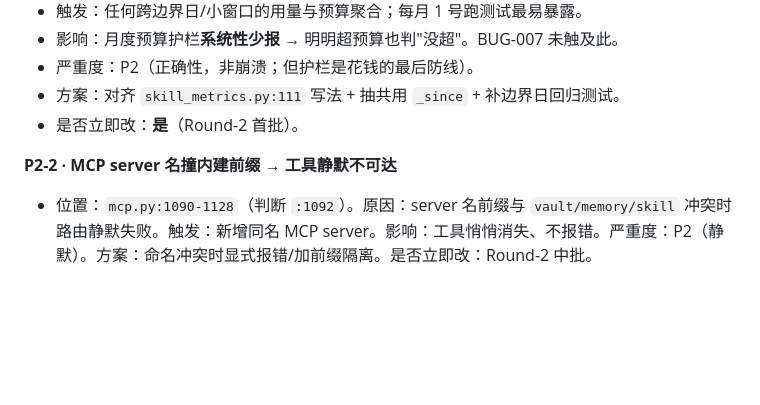
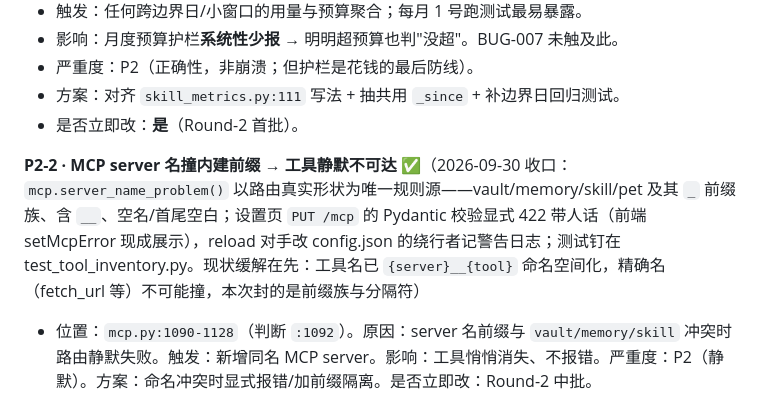
Before and after one commit to zzh200215/Lingqiwork, a Markdown page: 项目升级方案.md, the part around one of its changes. Rendered like a GitHub page; blank space fills up the shorter version.

Commit message:
docs(plan): close P2-2, direction plan has no open code items

```diff
--- a/项目升级方案.md
+++ b/项目升级方案.md
@@ -260,7 +260,7 @@ flowchart TB
 - 方案：对齐 `skill_metrics.py:111` 写法 + 抽共用 `_since` + 补边界日回归测试。
 - 是否立即改：**是**（Round-2 首批）。
 
-**P2-2 · MCP server 名撞内建前缀 → 工具静默不可达**
+**P2-2 · MCP server 名撞内建前缀 → 工具静默不可达** ✅（2026-09-30 收口：`mcp.server_name_problem()` 以路由真实形状为唯一规则源——vault/memory/skill/pet 及其 `_` 前缀族、含 `__`、空名/首尾空白；设置页 `PUT /mcp` 的 Pydantic 校验显式 422 带人话（前端 setMcpError 现成展示），reload 对手改 config.json 的绕行者记警告日志；测试钉在 test_tool_inventory.py。现状缓解在先：工具名已 `{server}__{tool}` 命名空间化，精确名（fetch_url 等）不可能撞，本次封的是前缀族与分隔符）
 - 位置：`mcp.py:1090-1128`（判断 `:1092`）。原因：server 名前缀与 `vault/memory/skill` 冲突时路由静默失败。触发：新增同名 MCP server。影响：工具悄悄消失、不报错。严重度：P2（静默）。方案：命名冲突时显式报错/加前缀隔离。是否立即改：Round-2 中批。
 
 **P2-3 · backup 同盘（T8）**：`backup.py:24` 备份落同一物理盘 → 盘坏两失。**用户决策项**（异地/外盘策略），非纯代码修复。
```
Also changed, not shown: other parts of 项目升级方案.md (+1 -1 lines).
